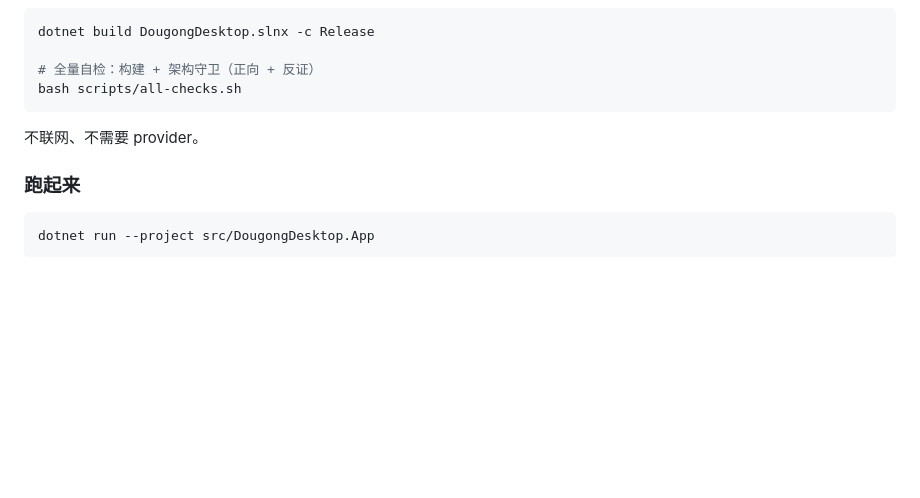
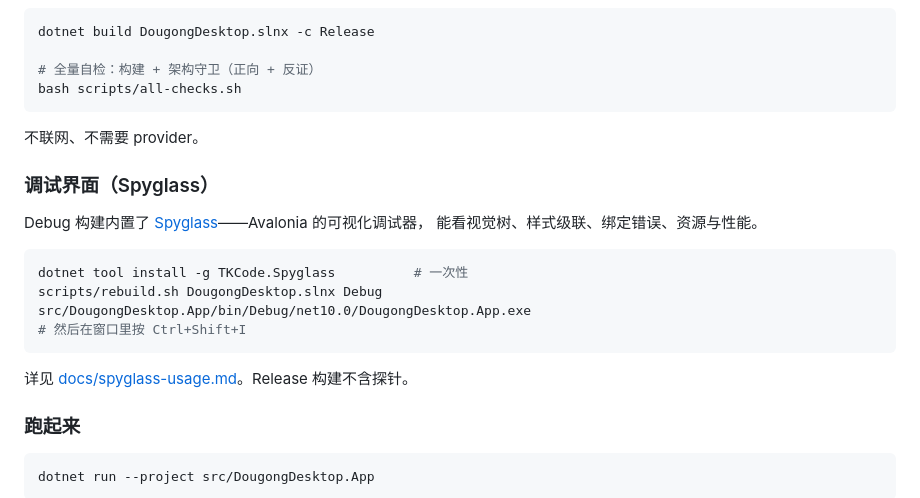
Before and after one commit to zhanghaojie513/DougongDesktop, a Markdown page: README.md, the part around the change. Drawn GitHub-style; blank space fills up the shorter version.

````diff
--- a/README.md
+++ b/README.md
@@ -176,6 +176,20 @@ bash scripts/all-checks.sh
 
 不联网、不需要 provider。
 
+### 调试界面（Spyglass）
+
+Debug 构建内置了 [Spyglass](https://github.com/AIDotNet/Spyglass)——Avalonia 的可视化调试器，
+能看视觉树、样式级联、绑定错误、资源与性能。
+
+```bash
+dotnet tool install -g TKCode.Spyglass          # 一次性
+scripts/rebuild.sh DougongDesktop.slnx Debug
+src/DougongDesktop.App/bin/Debug/net10.0/DougongDesktop.App.exe
+# 然后在窗口里按 Ctrl+Shift+I
+```
+
+详见 [docs/spyglass-usage.md](docs/spyglass-usage.md)。Release 构建不含探针。
+
 ### 跑起来
 
 ```bash
````
Also changed, not shown: docs/dsh-parity-progress.md (+2 -0 lines), docs/spyglass-usage.md (added, +179 -0 lines).
